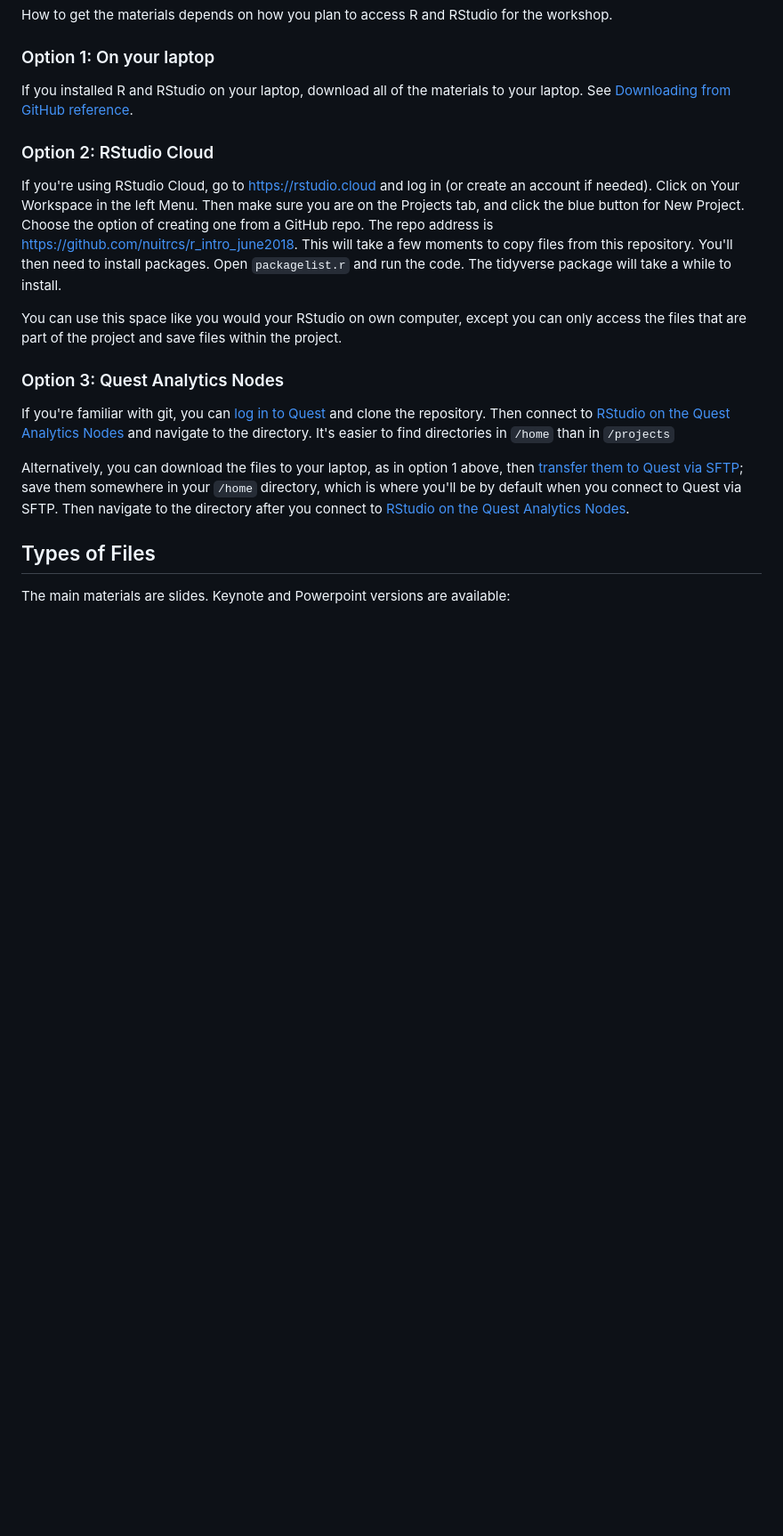
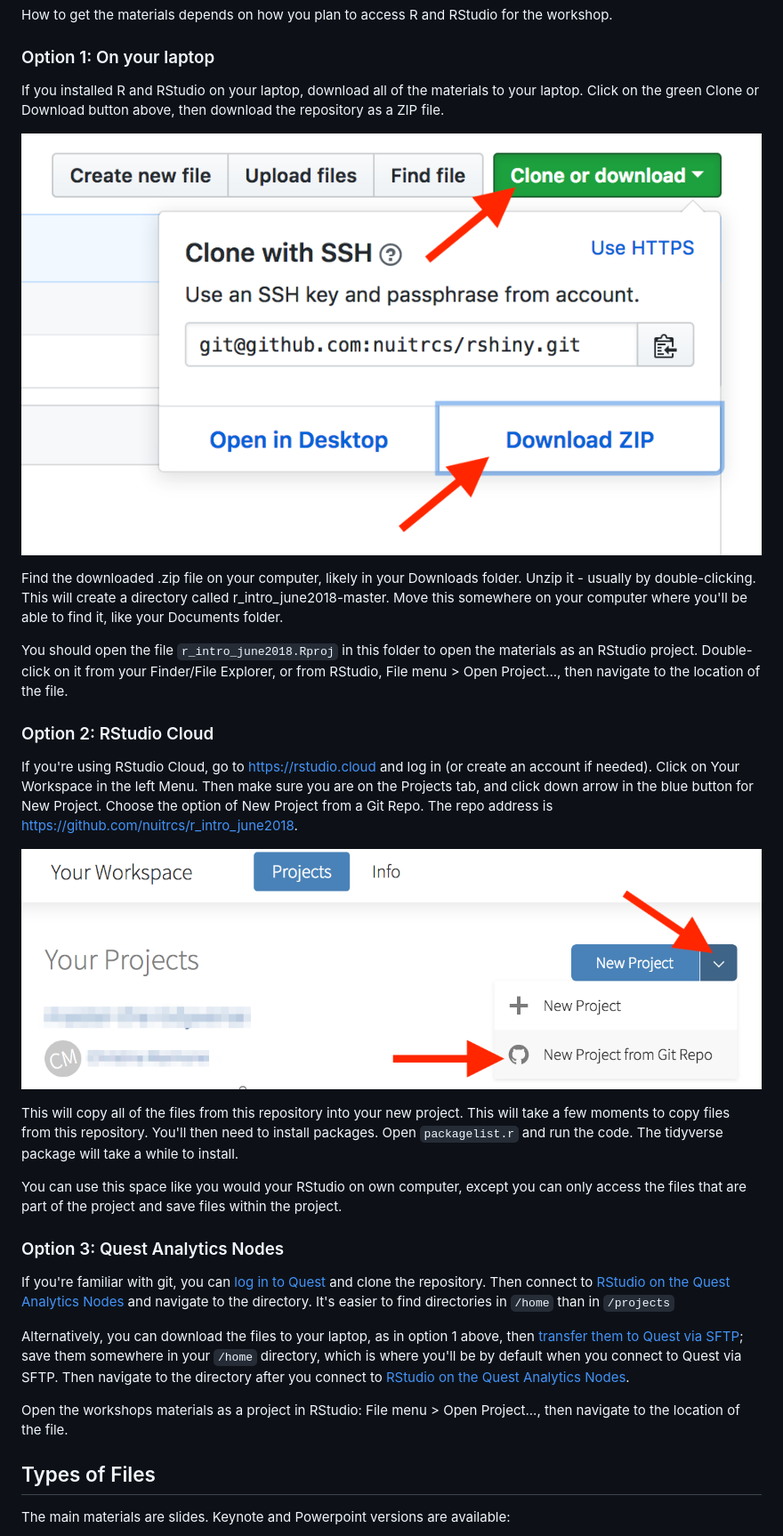
Before and after one commit to nuitrcs/r_intro_june2018, a Markdown page: README.md, the part around the change. Shown at 89% size. GitHub-like rendering; pictures changed too: images/githubdownload.png (added), images/rstudiocloud.png (added); blank space fills up the shorter version.

Commit message:
images for instructions

```diff
--- a/README.md
+++ b/README.md
@@ -16,11 +16,21 @@ How to get the materials depends on how you plan to access R and RStudio for the
 
 ### Option 1: On your laptop
 
-If you installed R and RStudio on your laptop, download all of the materials to your laptop.  See [Downloading from GitHub reference](https://sites.northwestern.edu/summerworkshops/resources/downloading-from-github/).
+If you installed R and RStudio on your laptop, download all of the materials to your laptop.  Click on the green Clone or Download button above, then download the repository as a ZIP file.
+
+![github download](images/githubdownload.png)
+
+Find the downloaded .zip file on your computer, likely in your Downloads folder.  Unzip it - usually by double-clicking.  This will create a directory called r\_intro\_june2018-master.  Move this somewhere on your computer where you'll be able to find it, like your Documents folder.
+
+You should open the file `r_intro_june2018.Rproj` in this folder to open the materials as an RStudio project.  Double-click on it from your Finder/File Explorer, or from RStudio, File menu > Open Project..., then navigate to the location of the file.
 
 ### Option 2: RStudio Cloud
 
-If you're using RStudio Cloud, go to https://rstudio.cloud and log in (or create an account if needed).  Click on Your Workspace in the left Menu.  Then make sure you are on the Projects tab, and click the blue button for New Project.  Choose the option of creating one from a GitHub repo.  The repo address is https://github.com/nuitrcs/r_intro_june2018.  This will take a few moments to copy files from this repository.  You'll then need to install packages.  Open `packagelist.r` and run the code.  The tidyverse package will take a while to install.
+If you're using RStudio Cloud, go to https://rstudio.cloud and log in (or create an account if needed).  Click on Your Workspace in the left Menu.  Then make sure you are on the Projects tab, and click down arrow in the blue button for New Project.  Choose the option of New Project from a Git Repo.  The repo address is https://github.com/nuitrcs/r_intro_june2018.
+
+![rstudio cloud new project](images/rstudiocloud.png)
+
+This will copy all of the files from this repository into your new project.  This will take a few moments to copy files from this repository.  You'll then need to install packages.  Open `packagelist.r` and run the code.  The tidyverse package will take a while to install.
 
 You can use this space like you would your RStudio on own computer, except you can only access the files that are part of the project and save files within the project.
 
@@ -29,6 +39,8 @@ You can use this space like you would your RStudio on own computer, except you c
 If you're familiar with git, you can [log in to Quest](https://kb.northwestern.edu/page.php?id=70705) and clone the repository.  Then connect to [RStudio on the Quest Analytics Nodes](https://kb.northwestern.edu/71895) and navigate to the directory.  It's easier to find directories in `/home` than in `/projects`
 
 Alternatively, you can download the files to your laptop, as in option 1 above, then [transfer them to Quest via SFTP](https://kb.northwestern.edu/page.php?id=70521); save them somewhere in your `/home` directory, which is where you'll be by default when you connect to Quest via SFTP.  Then navigate to the directory after you connect to [RStudio on the Quest Analytics Nodes](https://kb.northwestern.edu/71895).
+
+Open the workshops materials as a project in RStudio: File menu > Open Project..., then navigate to the location of the file.
 
 ## Types of Files
 
```
Also changed, not shown: images/base-r2.png (added), images/pepper.png (added), 2 other files.
